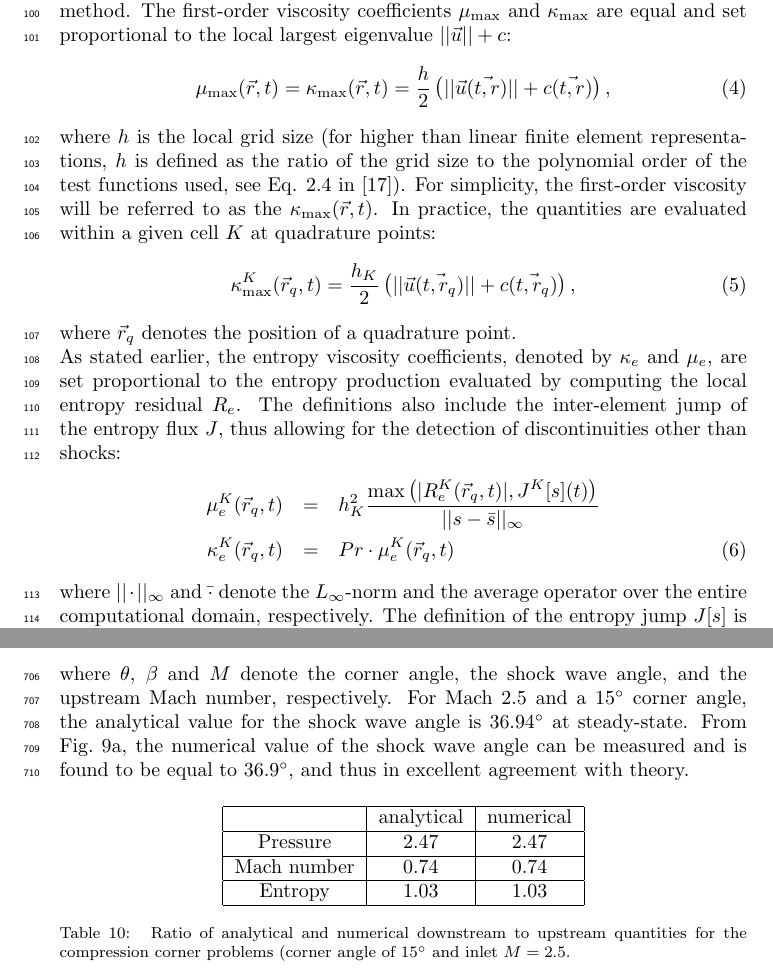
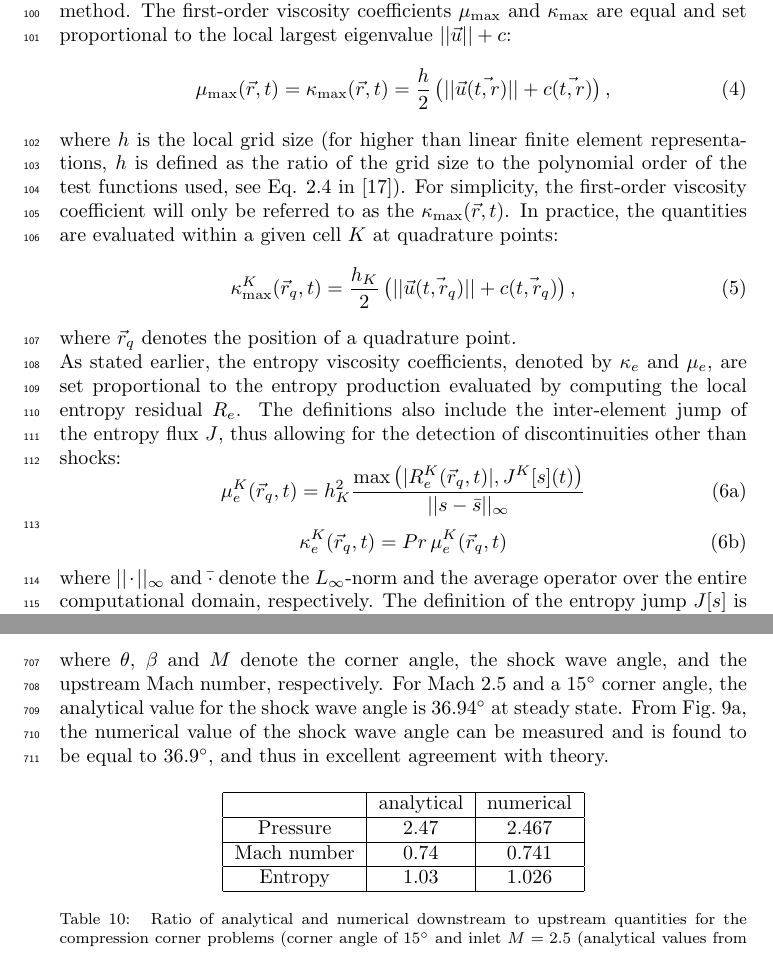
Before and after one commit to delcmo/Low_mach_paper, a LaTeX paper (low_mach.tex): two parts of pages 4 and 32 of 40, joined at a grey line, cut so that both start at the same text. Compiled offline with pdfLaTeX.

Commit message:
update after marco, sat evening

```diff
--- a/low_mach.tex
+++ b/low_mach.tex
@@ -350,7 +350,7 @@ In the current version of the method, the ratio of $\kappa$ to $\mu$ is defined
 \mu_{\max}(\vec{r}, t) = \kappa_{\max}(\vec{r}, t) = \frac{h}{2} \left( || \vec{u}(\vec{t,r}) || + c(\vec{t,r}) \right),
 \end{equation}
 %
-where $h$ is the local grid size (for higher than linear finite element representations, $h$ is defined as the ratio of the grid size to the polynomial order of the test functions used, see Eq. 2.4 in \cite{valentin}). For simplicity, the first-order viscosity will be referred to as the $\kappa_{\max}(\vec{r}, t)$. In practice, the quantities are evaluated within a given cell $K$ at quadrature points:
+where $h$ is the local grid size (for higher than linear finite element representations, $h$ is defined as the ratio of the grid size to the polynomial order of the test functions used, see Eq. 2.4 in \cite{valentin}). For simplicity, the first-order viscosity coefficient will only be referred to as the $\kappa_{\max}(\vec{r}, t)$. In practice, the quantities are evaluated within a given cell $K$ at quadrature points:
 %
 \begin{equation}
 \label{eq:fo_quad}
@@ -360,11 +360,15 @@ where $h$ is the local grid size (for higher than linear finite element represen
 where $\vec{r}_q$ denotes the position of a quadrature point.\\
 As stated earlier, the entropy viscosity coefficients, denoted by $\kappa_e$ and $\mu_e$, are set proportional to the entropy production evaluated by computing the local entropy residual $\resi$. The definitions also include the inter-element jump of the entropy flux $J$, thus allowing for the detection of discontinuities other than shocks:
 %
-\begin{eqnarray}
+\begin{subequations}
 \label{eq:ent_visc_coeff}
-\mu^K_e(\vec{r}_q,t) &=&  h_K^2 \frac{\max\left( | \resi^K(\vec{r}_q,t) |, J^K[s](t) \right)}{|| s - \bar{s} ||_\infty}  \nonumber \\
-\kappa^K_e(\vec{r}_q,t) &=& Pr \cdot \mu^K_e(\vec{r}_q,t)
-\end{eqnarray}
+\begin{equation}
+\mu^K_e(\vec{r}_q,t) =  h_K^2 \frac{\max\left( | \resi^K(\vec{r}_q,t) |, J^K[s](t) \right)}{|| s - \bar{s} ||_\infty}
+\end{equation}
+\begin{equation}
+\kappa^K_e(\vec{r}_q,t) = Pr \, \mu^K_e(\vec{r}_q,t)
+\end{equation}
+\end{subequations}
 %
 where $|| \cdot ||_\infty$ and $\bar{\cdot}$ denote the $L_\infty$-norm and the average operator over the entire computational domain, respectively. The definition of the entropy jump $J[s]$ is spatial discretization-dependent and examples of definitions can be found in \cite{valentin} for DGFEM. For continuous FEM, the jump of a given quantity is defined as the inter-element change in its normal derivative ($\partial_n = \grad \cdot \vec{n}$) along the common face separating the two elements. We take the largest value over all faces $f$ present on the boundary $\partial K$ of element $K$:
 %
@@ -1338,17 +1342,17 @@ The simulation is run with $CFL=2$, until steady state is reached. A 2-D mesh ma
 \tan \theta = 2 \cot \beta \frac{M^2 \sin^2 \beta -1}{M^2 \left(\gamma+\cos^2 (2\beta)\right)+2} ,
 \end{equation}
 %
-where $\theta$, $\beta$ and $M$ denote the corner angle, the shock wave angle, and the upstream Mach number, respectively. For Mach 2.5 and a 15$^\circ$ corner angle, the analytical value for the shock wave angle is $36.94^{\circ}$ at steady-state. From \fig{fig:2d_corner_mach}, the numerical value of the shock wave angle can be measured and is found to be equal to $36.9^{\circ}$, and thus in excellent agreement with theory.
+where $\theta$, $\beta$ and $M$ denote the corner angle, the shock wave angle, and the upstream Mach number, respectively. For Mach 2.5 and a 15$^\circ$ corner angle, the analytical value for the shock wave angle is $36.94^{\circ}$ at steady state. From \fig{fig:2d_corner_mach}, the numerical value of the shock wave angle can be measured and is found to be equal to $36.9^{\circ}$, and thus in excellent agreement with theory.
 %
 \begin{table}[H]
 \begin{center}
 \begin{tabular}{|c|c|c|}  \hline
             & analytical & numerical\\ \hline
-Pressure    & 2.47       & 2.47   \\ \hline
-Mach number &  0.74      & 0.74    \\ \hline
-Entropy     & 1.03       & 1.03    \\ \hline
+Pressure    & 2.47       & 2.467    \\ \hline
+Mach number &  0.74      & 0.741    \\ \hline
+Entropy     & 1.03       & 1.026    \\ \hline
 \end{tabular}
-\caption{\label{tbl:corner_exact_sol} Ratio of analytical and numerical downstream to upstream quantities for the compression corner problems (corner angle of $15^\circ$ and inlet $M=2.5$.}
+\caption{\label{tbl:corner_exact_sol} Ratio of analytical and numerical downstream to upstream quantities for the compression corner problems (corner angle of $15^\circ$ and inlet $M=2.5$ (analytical values from \cite{CompressionCorner}).}
 \end{center}
 \end{table}
 %
```
Also changed, not shown: low_mach.tex (34 more changed lines).
